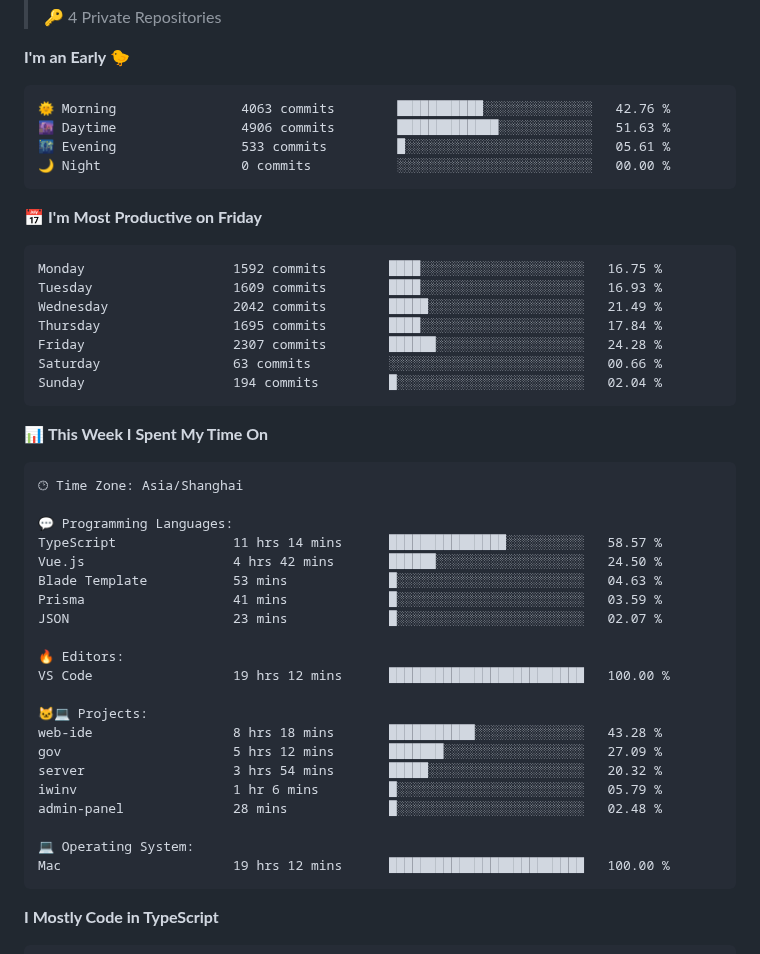
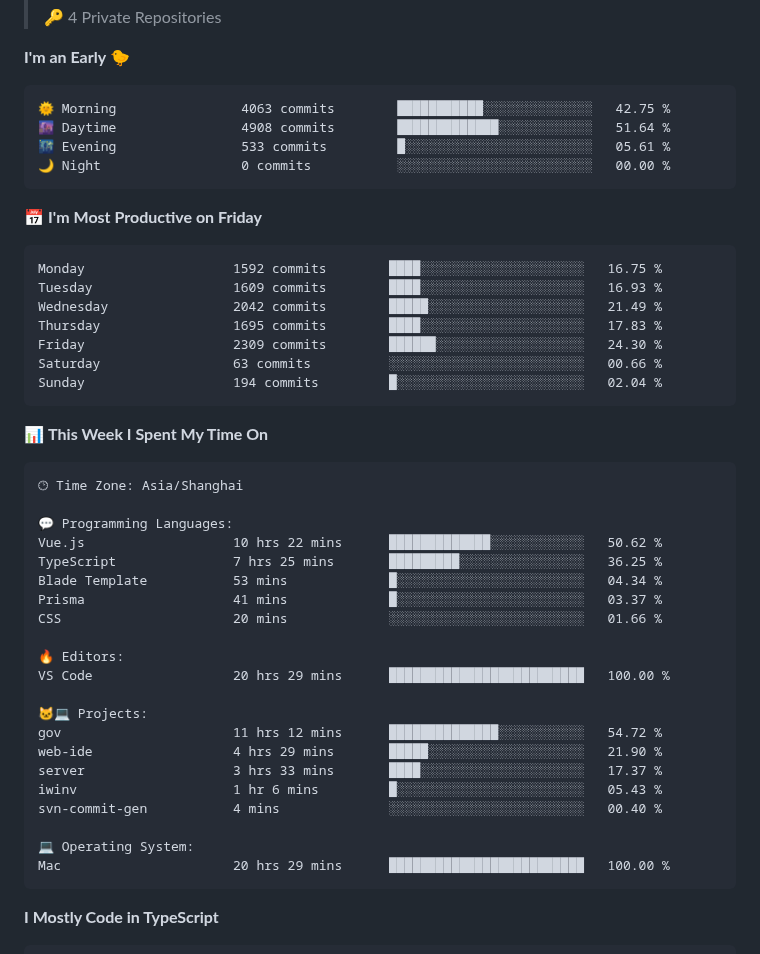
Before and after one commit to littleCareless/littleCareless, a Markdown page: README.md, the part around one of its changes. Rendered like a GitHub page.

Commit message:
Updated with Dev Metrics

````diff
--- a/README.md
+++ b/README.md
@@ -42,8 +42,8 @@ Here are some ideas to get you started:
 **I'm an Early 🐤**
 
 ```text
-🌞 Morning                4063 commits        ███████████░░░░░░░░░░░░░░   42.76 %
-🌆 Daytime                4906 commits        █████████████░░░░░░░░░░░░   51.63 %
+🌞 Morning                4063 commits        ███████████░░░░░░░░░░░░░░   42.75 %
+🌆 Daytime                4908 commits        █████████████░░░░░░░░░░░░   51.64 %
 🌃 Evening                533 commits         █░░░░░░░░░░░░░░░░░░░░░░░░   05.61 %
 🌙 Night                  0 commits           ░░░░░░░░░░░░░░░░░░░░░░░░░   00.00 %
 ```
@@ -53,8 +53,8 @@ Here are some ideas to get you started:
 Monday                   1592 commits        ████░░░░░░░░░░░░░░░░░░░░░   16.75 %
 Tuesday                  1609 commits        ████░░░░░░░░░░░░░░░░░░░░░   16.93 %
 Wednesday                2042 commits        █████░░░░░░░░░░░░░░░░░░░░   21.49 %
-Thursday                 1695 commits        ████░░░░░░░░░░░░░░░░░░░░░   17.84 %
-Friday                   2307 commits        ██████░░░░░░░░░░░░░░░░░░░   24.28 %
+Thursday                 1695 commits        ████░░░░░░░░░░░░░░░░░░░░░   17.83 %
+Friday                   2309 commits        ██████░░░░░░░░░░░░░░░░░░░   24.30 %
 Saturday                 63 commits          ░░░░░░░░░░░░░░░░░░░░░░░░░   00.66 %
 Sunday                   194 commits         █░░░░░░░░░░░░░░░░░░░░░░░░   02.04 %
 ```
@@ -66,24 +66,24 @@ Sunday                   194 commits         █░░░░░░░░░░
 🕑︎ Time Zone: Asia/Shanghai
 
 💬 Programming Languages:
-TypeScript               11 hrs 14 mins      ███████████████░░░░░░░░░░   58.57 %
-Vue.js                   4 hrs 42 mins       ██████░░░░░░░░░░░░░░░░░░░   24.50 %
-Blade Template           53 mins             █░░░░░░░░░░░░░░░░░░░░░░░░   04.63 %
-Prisma                   41 mins             █░░░░░░░░░░░░░░░░░░░░░░░░   03.59 %
-JSON                     23 mins             █░░░░░░░░░░░░░░░░░░░░░░░░   02.07 %
+Vue.js                   10 hrs 22 mins      █████████████░░░░░░░░░░░░   50.62 %
+TypeScript               7 hrs 25 mins       █████████░░░░░░░░░░░░░░░░   36.25 %
+Blade Template           53 mins             █░░░░░░░░░░░░░░░░░░░░░░░░   04.34 %
+Prisma                   41 mins             █░░░░░░░░░░░░░░░░░░░░░░░░   03.37 %
+CSS                      20 mins             ░░░░░░░░░░░░░░░░░░░░░░░░░   01.66 %
 
 🔥 Editors:
-VS Code                  19 hrs 12 mins      █████████████████████████   100.00 %
+VS Code                  20 hrs 29 mins      █████████████████████████   100.00 %
 
 🐱‍💻 Projects:
-web-ide                  8 hrs 18 mins       ███████████░░░░░░░░░░░░░░   43.28 %
-gov                      5 hrs 12 mins       ███████░░░░░░░░░░░░░░░░░░   27.09 %
-server                   3 hrs 54 mins       █████░░░░░░░░░░░░░░░░░░░░   20.32 %
-iwinv                    1 hr 6 mins         █░░░░░░░░░░░░░░░░░░░░░░░░   05.79 %
-admin-panel              28 mins             █░░░░░░░░░░░░░░░░░░░░░░░░   02.48 %
+gov                      11 hrs 12 mins      ██████████████░░░░░░░░░░░   54.72 %
+web-ide                  4 hrs 29 mins       █████░░░░░░░░░░░░░░░░░░░░   21.90 %
+server                   3 hrs 33 mins       ████░░░░░░░░░░░░░░░░░░░░░   17.37 %
+iwinv                    1 hr 6 mins         █░░░░░░░░░░░░░░░░░░░░░░░░   05.43 %
+svn-commit-gen           4 mins              ░░░░░░░░░░░░░░░░░░░░░░░░░   00.40 %
 
 💻 Operating System:
-Mac                      19 hrs 12 mins      █████████████████████████   100.00 %
+Mac                      20 hrs 29 mins      █████████████████████████   100.00 %
 ```
 
 **I Mostly Code in TypeScript**
````
Also changed, not shown: other parts of README.md (+1 -1 lines), assets/bar_graph.png.
